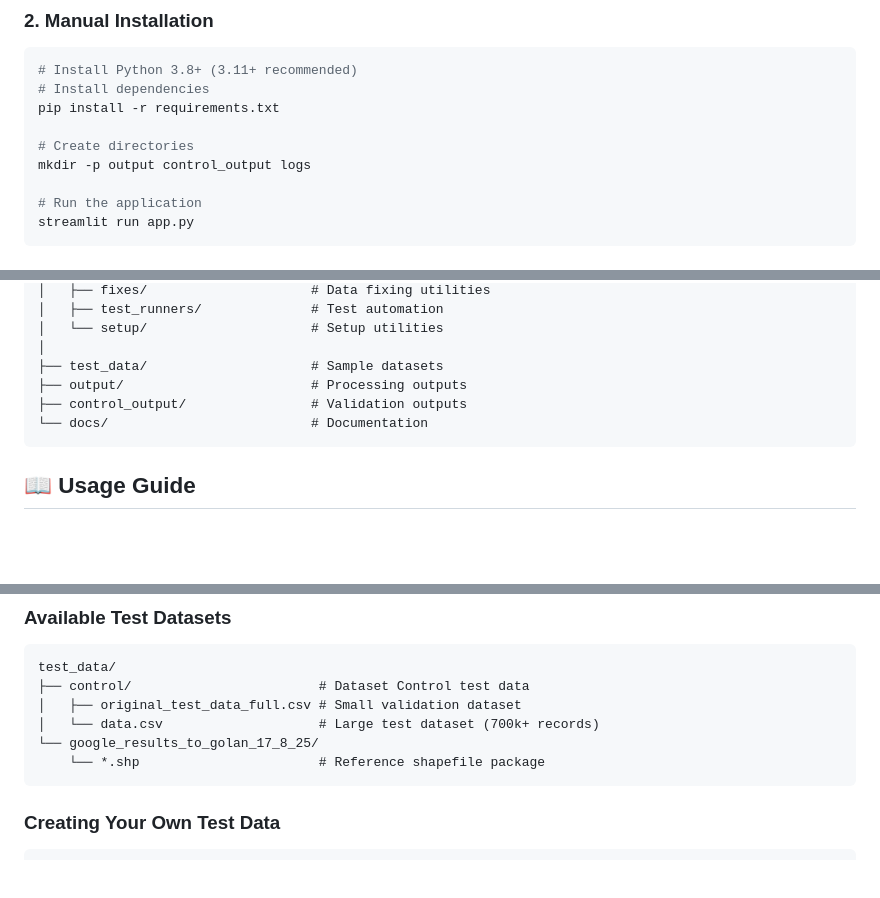
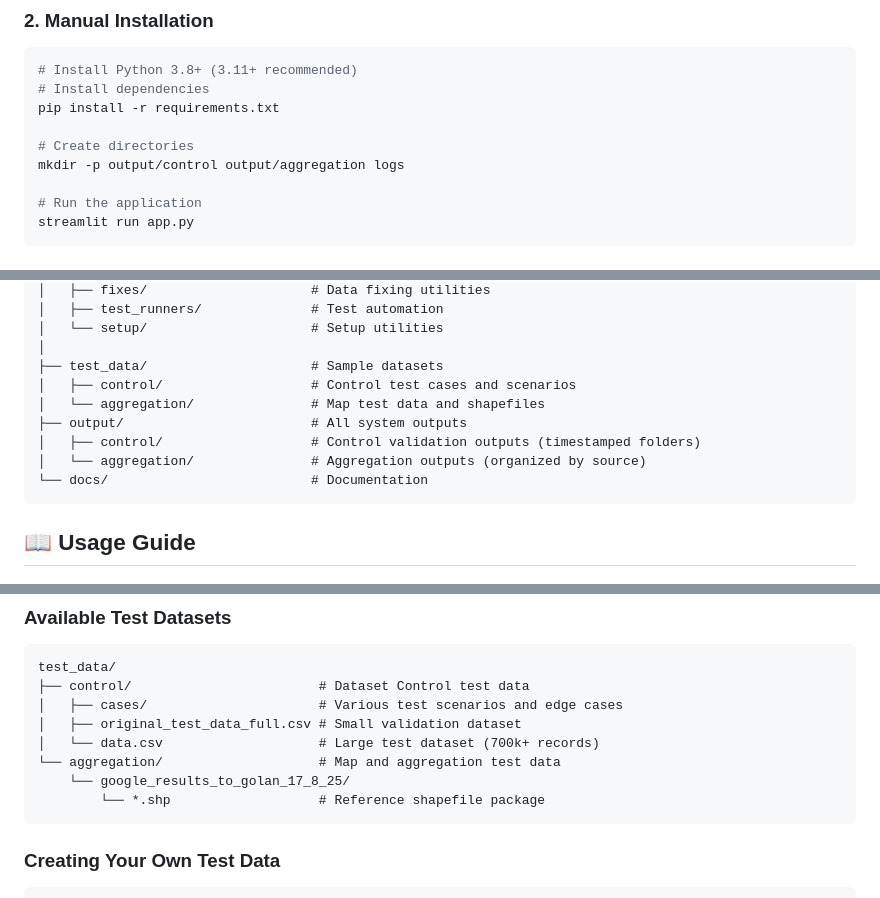
Before and after one commit to MOTRoundTables/google_control, a Markdown page: README.md, 3 parts joined by grey strips. Drawn GitHub-style; blank space fills up the shorter version.

Commit message:
📚 Update documentation to reflect new workflow structure and features
## Documentation Updates

### README.md Updates
- ✅ Updated directory structure examples (output/control/, output/aggregation/)
- ✅ Fixed installation commands for new directory structure
- ✅ Updated output file path examples with timestamped folders
- ✅ Corrected test data organization structure
- ✅ Updated project structure diagram

### CLAUDE.md Updates
- ✅ Fixed project overview to correctly show 3 components (was incorrectly showing 2)
- ✅ Updated default shapefile path to new location
- ✅ Added comprehensive workflow documentation section
- ✅ Updated app.py description (no longer "navigation portal only")
- ✅ Enhanced current development status with new features
- ✅ Added automatic folder detection and workflow integration details

### Key Corrections Made
- **Component Count**: Fixed "two main components" → "three main components"
- **Directory Paths**: Updated all old control_output references to output/control/
- **Workflow Description**: Added automatic folder detection and source tracing
- **App Description**: Updated to reflect integrated processing functionality
- **Test Data Structure**: Documented new organized structure

All documentation now accurately reflects the implemented automatic workflow system.

````diff
--- a/README.md
+++ b/README.md
@@ -56,7 +56,7 @@ streamlit run app.py
 pip install -r requirements.txt
 
 # Create directories
-mkdir -p output control_output logs
+mkdir -p output/control output/aggregation logs
 
 # Run the application
 streamlit run app.py
@@ -104,8 +104,11 @@ google_agg/
 │   └── setup/                     # Setup utilities
 │
 ├── test_data/                     # Sample datasets
-├── output/                        # Processing outputs
-├── control_output/                # Validation outputs
+│   ├── control/                   # Control test cases and scenarios
+│   └── aggregation/               # Map test data and shapefiles
+├── output/                        # All system outputs
+│   ├── control/                   # Control validation outputs (timestamped folders)
+│   └── aggregation/               # Aggregation outputs (organized by source)
 └── docs/                          # Documentation
 ```
 
@@ -292,10 +295,12 @@ The system includes comprehensive test data for development and validation:
 ```
 test_data/
 ├── control/                        # Dataset Control test data
+│   ├── cases/                      # Various test scenarios and edge cases
 │   ├── original_test_data_full.csv # Small validation dataset
 │   └── data.csv                    # Large test dataset (700k+ records)
-└── google_results_to_golan_17_8_25/
-    └── *.shp                       # Reference shapefile package
+└── aggregation/                    # Map and aggregation test data
+    └── google_results_to_golan_17_8_25/
+        └── *.shp                   # Reference shapefile package
 ```
 
 ### Creating Your Own Test Data
````
Also changed, not shown: other parts of README.md (+2 -2 lines).
